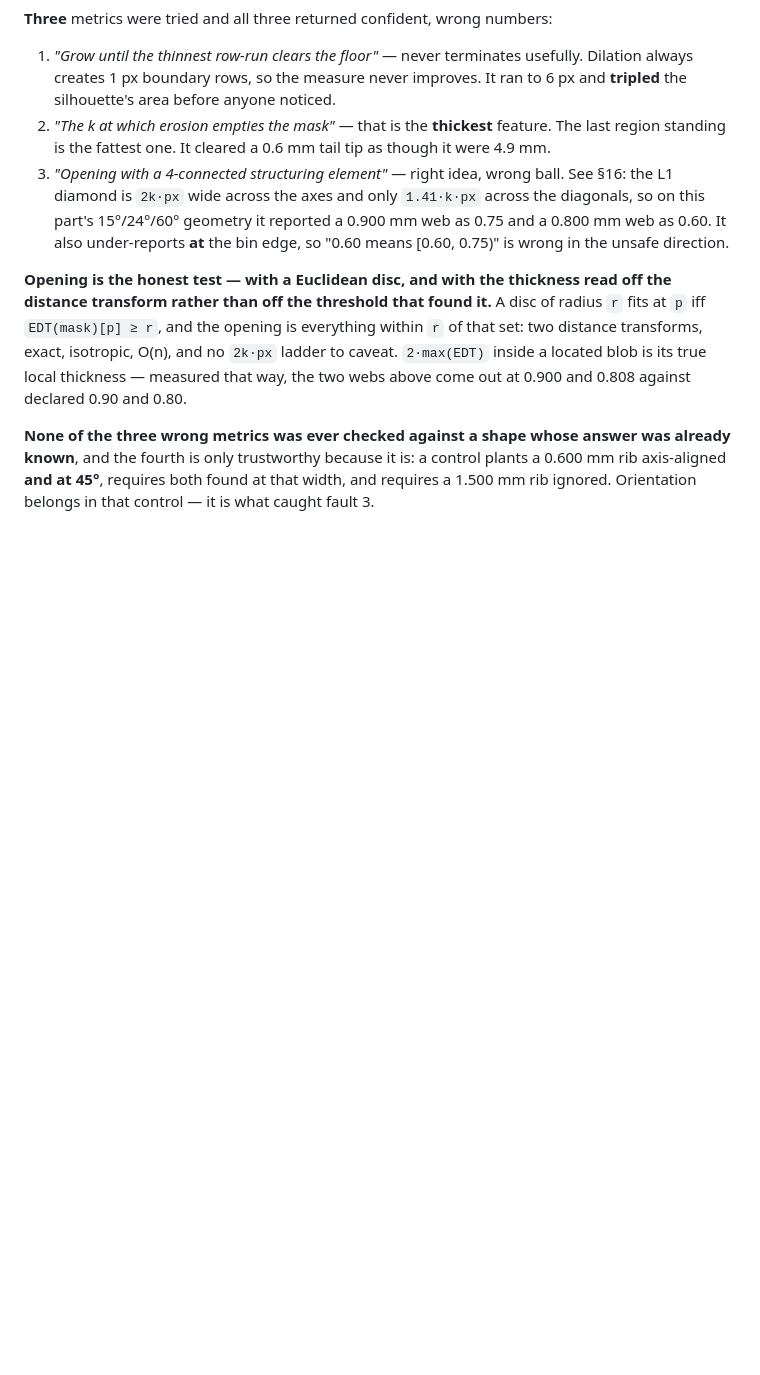
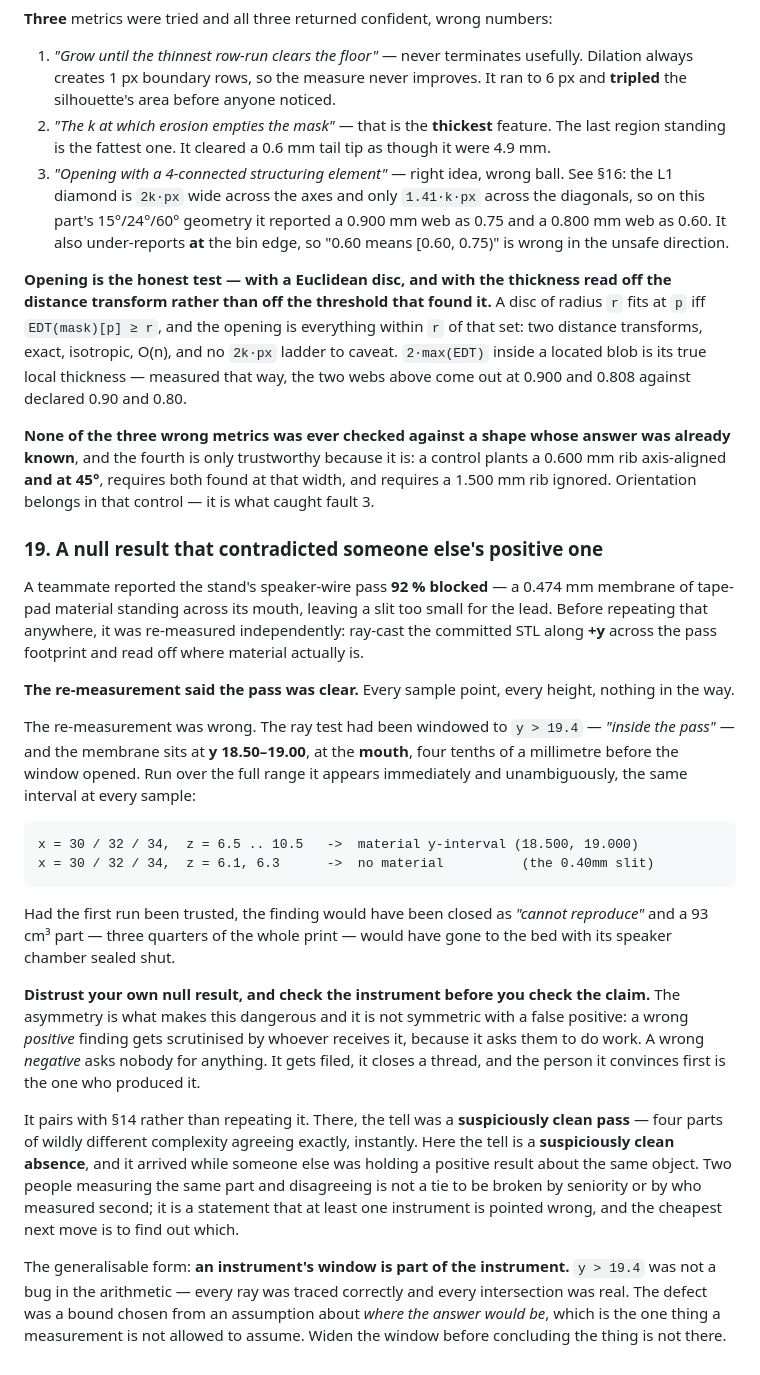
Before and after one commit to jphein/ember.realm.watch, a Markdown page: docs/verification.md, the part around the change. GitHub-like rendering; blank space fills up the shorter version.

Commit message:
docs(verification): §19, a null result that contradicted someone else's positive one
My own, from the wire-pass re-measurement. morpheus-thin reported the pass 92% blocked;
my independent ray-cast said it was clear; mine was wrong.

The ray test was windowed to y > 19.4 — "inside the pass" — and the membrane sits at
18.50..19.00, at the MOUTH, 0.4mm before the window opened. Every ray was traced
correctly and every intersection was real. The defect was a bound chosen from an
assumption about where the answer would be, which is the one thing a measurement may
not assume.

Trusting it would have closed a real defect as "cannot reproduce" and sent a 93cm3 part
to the bed with its speaker chamber sealed shut.

The asymmetry is the part worth keeping, and it is not symmetric with a false positive:
a wrong positive gets scrutinised by whoever receives it, because it asks them to do
work. A wrong negative asks nobody for anything — it closes a thread, and the person it
convinces first is the one who produced it.

Pairs with §14 rather than repeating it. There the tell was a suspiciously clean PASS;
here it is a suspiciously clean ABSENCE, arriving while someone else held a positive
result about the same object.

Staged alone. Nothing renumbered — §16 is morpheus-thin's, §18 is luna-dash's.

Co-Authored-By: Claude Opus 5 <noreply@anthropic.com>

````diff
--- a/docs/verification.md
+++ b/docs/verification.md
@@ -795,3 +795,46 @@ located blob is its true local thickness — measured that way, the two webs abo
 known**, and the fourth is only trustworthy because it is: a control plants a 0.600 mm rib
 axis-aligned **and at 45°**, requires both found at that width, and requires a 1.500 mm rib
 ignored. Orientation belongs in that control — it is what caught fault 3.
+
+### 19. A null result that contradicted someone else's positive one
+
+A teammate reported the stand's speaker-wire pass **92 % blocked** — a 0.474 mm membrane of
+tape-pad material standing across its mouth, leaving a slit too small for the lead. Before
+repeating that anywhere, it was re-measured independently: ray-cast the committed STL along
+**+y** across the pass footprint and read off where material actually is.
+
+**The re-measurement said the pass was clear.** Every sample point, every height, nothing in
+the way.
+
+The re-measurement was wrong. The ray test had been windowed to `y > 19.4` — *"inside the
+pass"* — and the membrane sits at **y 18.50–19.00**, at the **mouth**, four tenths of a
+millimetre before the window opened. Run over the full range it appears immediately and
+unambiguously, the same interval at every sample:
+
+```
+x = 30 / 32 / 34,  z = 6.5 .. 10.5   ->  material y-interval (18.500, 19.000)
+x = 30 / 32 / 34,  z = 6.1, 6.3      ->  no material          (the 0.40mm slit)
+```
+
+Had the first run been trusted, the finding would have been closed as *"cannot reproduce"* and
+a 93 cm³ part — three quarters of the whole print — would have gone to the bed with its speaker
+chamber sealed shut.
+
+**Distrust your own null result, and check the instrument before you check the claim.** The
+asymmetry is what makes this dangerous and it is not symmetric with a false positive: a wrong
+*positive* finding gets scrutinised by whoever receives it, because it asks them to do work. A
+wrong *negative* asks nobody for anything. It gets filed, it closes a thread, and the person it
+convinces first is the one who produced it.
+
+It pairs with §14 rather than repeating it. There, the tell was a **suspiciously clean pass** —
+four parts of wildly different complexity agreeing exactly, instantly. Here the tell is a
+**suspiciously clean absence**, and it arrived while someone else was holding a positive result
+about the same object. Two people measuring the same part and disagreeing is not a tie to be
+broken by seniority or by who measured second; it is a statement that at least one instrument
+is pointed wrong, and the cheapest next move is to find out which.
+
+The generalisable form: **an instrument's window is part of the instrument.** `y > 19.4` was
+not a bug in the arithmetic — every ray was traced correctly and every intersection was real.
+The defect was a bound chosen from an assumption about *where the answer would be*, which is
+the one thing a measurement is not allowed to assume. Widen the window before concluding the
+thing is not there.
````
